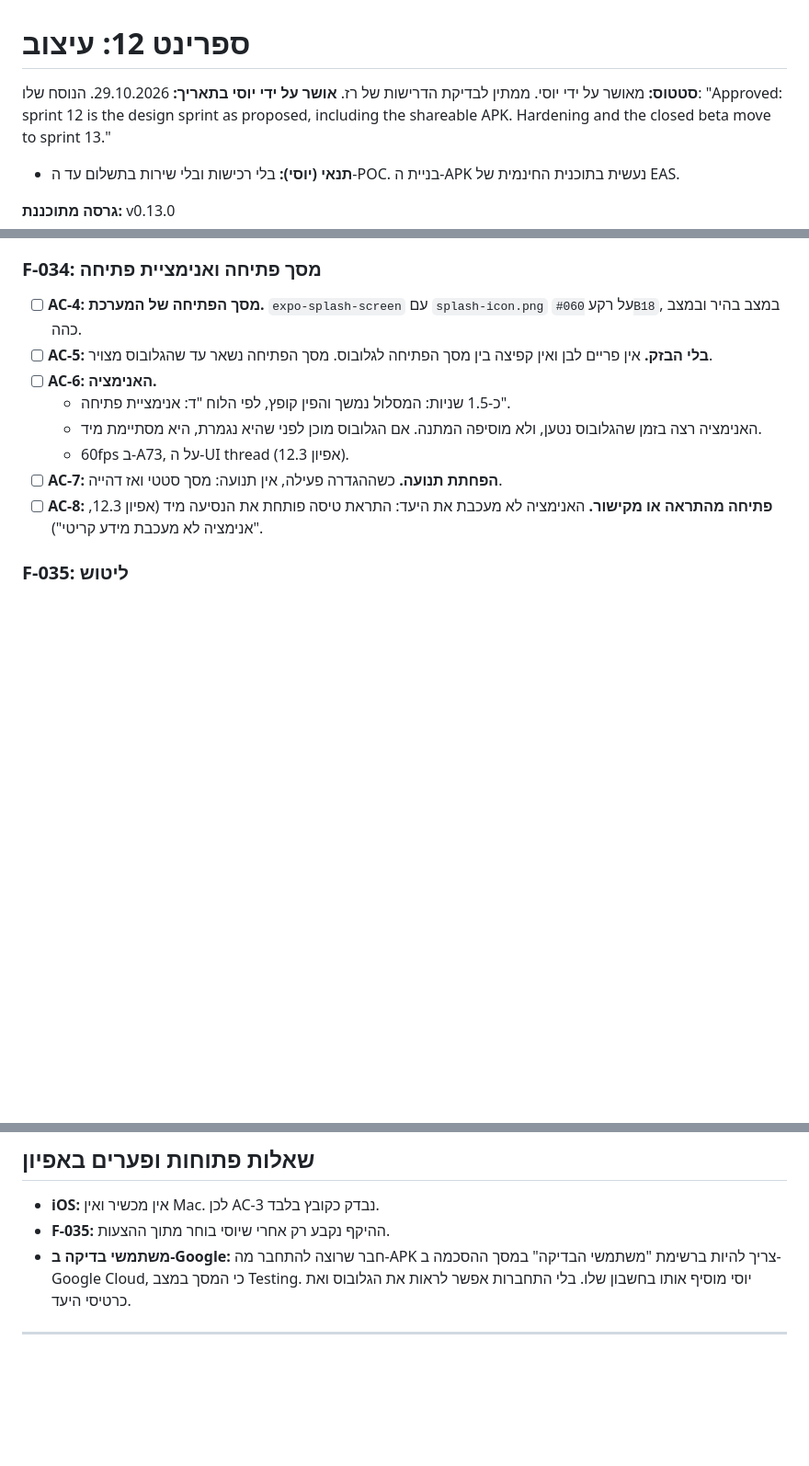
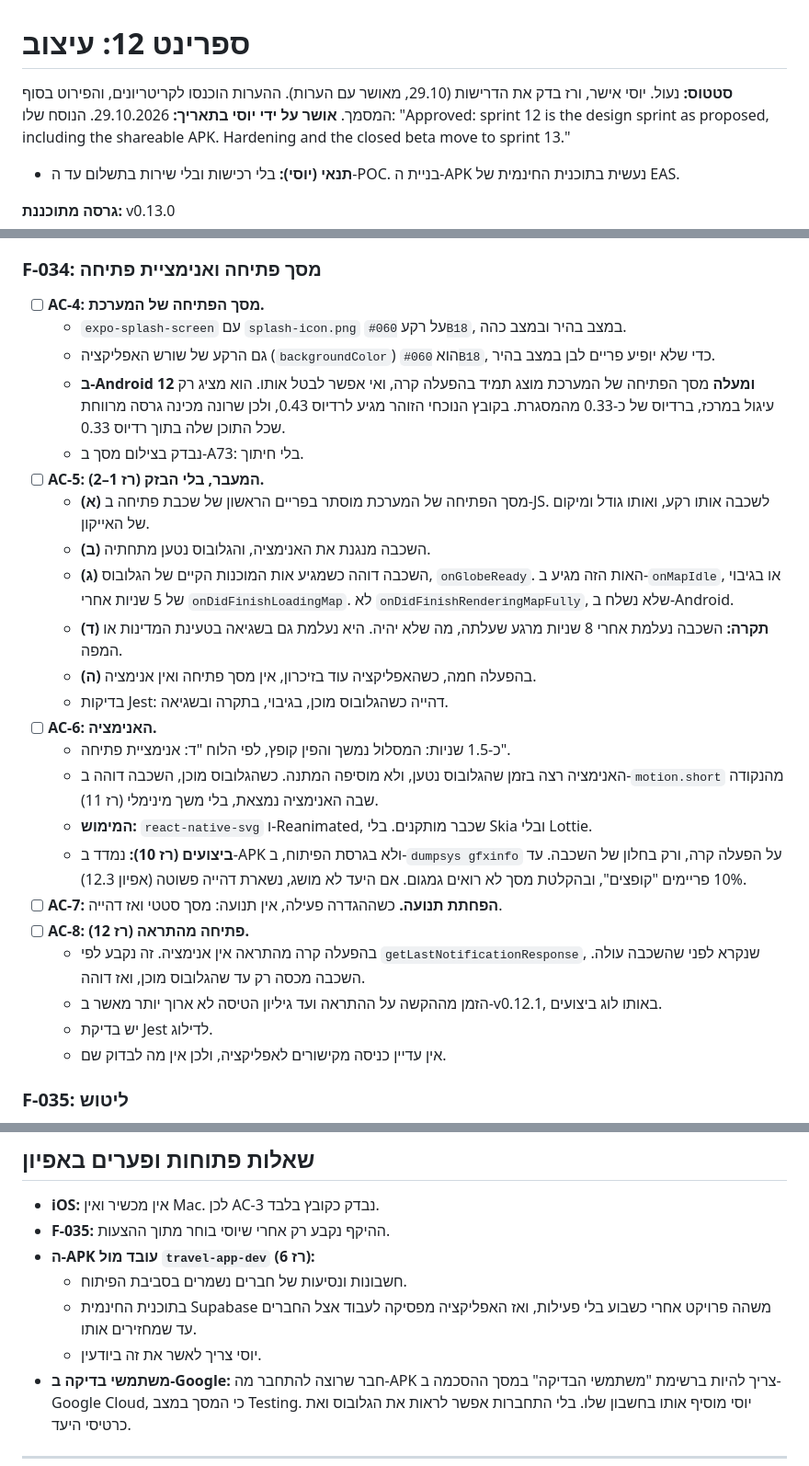
Before and after one commit to yossile94/Travel-app, a Markdown page: docs/sprints/sprint-12.md, 3 parts joined by grey strips. Shown at 92% size. Rendered like a GitHub page; blank space fills up the shorter version.

Commit message:
docs(sprint-12): Raz's requirements notes — splash handoff and cap, the APK build, alert launches
Co-Authored-By: Claude Opus 5.5 <noreply@anthropic.com>

```diff
--- a/docs/sprints/sprint-12.md
+++ b/docs/sprints/sprint-12.md
@@ -1,6 +1,6 @@
 # ספרינט 12: עיצוב
 
-**סטטוס:** מאושר על ידי יוסי. ממתין לבדיקת הדרישות של רז.
+**סטטוס:** נעול. יוסי אישר, ורז בדק את הדרישות (29.10, מאושר עם הערות). ההערות הוכנסו לקריטריונים, והפירוט בסוף המסמך.
 **אושר על ידי יוסי בתאריך:** 29.10.2026. הנוסח שלו: "Approved: sprint 12 is the design sprint as proposed, including the shareable APK. Hardening and the closed beta move to sprint 13."
 - **תנאי (יוסי):** בלי רכישות ובלי שירות בתשלום עד ה-POC. בניית ה-APK נעשית בתוכנית החינמית של EAS.
 
@@ -32,13 +32,28 @@
 
 ### F-034: מסך פתיחה ואנימציית פתיחה
-- [ ] **AC-4: מסך הפתיחה של המערכת.** `expo-splash-screen` עם `splash-icon.png` על רקע `#060B18`, במצב בהיר ובמצב כהה.
-- [ ] **AC-5: בלי הבזק.** אין פריים לבן ואין קפיצה בין מסך הפתיחה לגלובוס. מסך הפתיחה נשאר עד שהגלובוס מצויר.
+- [ ] **AC-4: מסך הפתיחה של המערכת.**
+  - `expo-splash-screen` עם `splash-icon.png` על רקע `#060B18`, במצב בהיר ובמצב כהה.
+  - גם הרקע של שורש האפליקציה (`backgroundColor`) הוא `#060B18`, כדי שלא יופיע פריים לבן במצב בהיר.
+  - **ב-Android 12 ומעלה** מסך הפתיחה של המערכת מוצג תמיד בהפעלה קרה, ואי אפשר לבטל אותו. הוא מציג רק עיגול במרכז, ברדיוס של כ-0.33 מהמסגרת. בקובץ הנוכחי הזוהר מגיע לרדיוס 0.43, ולכן שרונה מכינה גרסה מרווחת שכל התוכן שלה בתוך רדיוס 0.33.
+  - נבדק בצילום מסך ב-A73: בלי חיתוך.
+- [ ] **AC-5: המעבר, בלי הבזק (רז 1–2).**
+  - **(א)** מסך הפתיחה של המערכת מוסתר בפריים הראשון של שכבת פתיחה ב-JS. לשכבה אותו רקע, ואותו גודל ומיקום של האייקון.
+  - **(ב)** השכבה מנגנת את האנימציה, והגלובוס נטען מתחתיה.
+  - **(ג)** השכבה דוהה כשמגיע אות המוכנות הקיים של הגלובוס, `onGlobeReady`. האות הזה מגיע ב-`onMapIdle`, או בגיבוי של 5 שניות אחרי `onDidFinishLoadingMap`. לא `onDidFinishRenderingMapFully`, שלא נשלח ב-Android.
+  - **(ד) תקרה:** השכבה נעלמת אחרי 8 שניות מרגע שעלתה, מה שלא יהיה. היא נעלמת גם בשגיאה בטעינת המדינות או המפה.
+  - **(ה)** בהפעלה חמה, כשהאפליקציה עוד בזיכרון, אין מסך פתיחה ואין אנימציה.
+  - בדיקות Jest: דהייה כשהגלובוס מוכן, בגיבוי, בתקרה ובשגיאה.
 - [ ] **AC-6: האנימציה.**
   - כ-1.5 שניות: המסלול נמשך והפין קופץ, לפי הלוח "ד: אנימציית פתיחה".
-  - האנימציה רצה בזמן שהגלובוס נטען, ולא מוסיפה המתנה. אם הגלובוס מוכן לפני שהיא נגמרת, היא מסתיימת מיד.
-  - 60fps ב-A73, על ה-UI thread (אפיון 12.3).
+  - האנימציה רצה בזמן שהגלובוס נטען, ולא מוסיפה המתנה. כשהגלובוס מוכן, השכבה דוהה ב-`motion.short` מהנקודה שבה האנימציה נמצאת, בלי משך מינימלי (רז 11).
+  - **המימוש:** `react-native-svg` ו-Reanimated, שכבר מותקנים. בלי Skia ובלי Lottie.
+  - **ביצועים (רז 10):** נמדד ב-APK ולא בגרסת הפיתוח, ב-`dumpsys gfxinfo` על הפעלה קרה, ורק בחלון של השכבה. עד 10% פריימים "קופצים", ובהקלטת מסך לא רואים גמגום. אם היעד לא מושג, נשארת דהייה פשוטה (אפיון 12.3).
 - [ ] **AC-7: הפחתת תנועה.** כשההגדרה פעילה, אין תנועה: מסך סטטי ואז דהייה.
-- [ ] **AC-8: פתיחה מהתראה או מקישור.** האנימציה לא מעכבת את היעד: התראת טיסה פותחת את הנסיעה מיד (אפיון 12.3, "אנימציה לא מעכבת מידע קריטי").
+- [ ] **AC-8: פתיחה מהתראה (רז 12).**
+  - בהפעלה קרה מהתראה אין אנימציה. זה נקבע לפי `getLastNotificationResponse`, שנקרא לפני שהשכבה עולה. השכבה מכסה רק עד שהגלובוס מוכן, ואז דוהה.
+  - הזמן מההקשה על ההתראה ועד גיליון הטיסה לא ארוך יותר מאשר ב-v0.12.1, באותו לוג ביצועים.
+  - יש בדיקת Jest לדילוג.
+  - אין עדיין כניסה מקישורים לאפליקציה, ולכן אין מה לבדוק שם.
 
 ### F-035: ליטוש
 - [ ] **AC-9: סקירה.** שרונה עוברת על המסכים המרכזיים בצילומים מה-A73: הגלובוס, כרטיס היעד, מצב הנסיעות, תיק הנסיעה, "מה לראות", הלוח היומי והחשבון. היא מציגה עד 5 שיפורים קטנים, לכל אחד לפני ואחרי.
@@ -68,6 +92,10 @@
 
 - **iOS:** אין מכשיר ואין Mac. לכן AC-3 נבדק כקובץ בלבד.
 - **F-035:** ההיקף נקבע רק אחרי שיוסי בוחר מתוך ההצעות.
+- **ה-APK עובד מול `travel-app-dev` (רז 6):**
+  - חשבונות ונסיעות של חברים נשמרים בסביבת הפיתוח.
+  - בתוכנית החינמית Supabase משהה פרויקט אחרי כשבוע בלי פעילות, ואז האפליקציה מפסיקה לעבוד אצל החברים עד שמחזירים אותו.
+  - יוסי צריך לאשר את זה ביודעין.
 - **משתמשי בדיקה ב-Google:** חבר שרוצה להתחבר מה-APK צריך להיות ברשימת "משתמשי הבדיקה" במסך ההסכמה ב-Google Cloud, כי המסך במצב Testing. יוסי מוסיף אותו בחשבון שלו. בלי התחברות אפשר לראות את הגלובוס ואת כרטיסי היעד.
 
 ---
```
Also changed, not shown: other parts of docs/sprints/sprint-12.md (+11 -2 lines).
